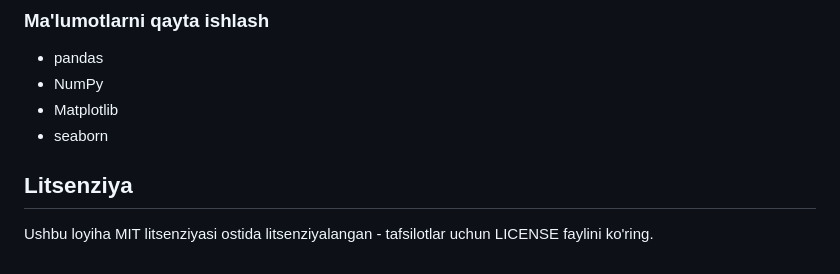
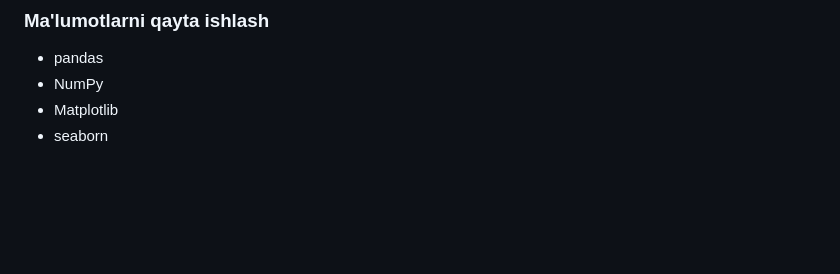
Before and after one commit to raximovhayot/ModelBackend, a Markdown page: README.md, the part around the change. GitHub-like rendering; blank space fills up the shorter version.

```diff
--- a/README.md
+++ b/README.md
@@ -253,7 +253,3 @@ Tizim DDoS hujumlarini aniqlash va tasniflash uchun **CICDDoS2019** ma'lumotlar
 - NumPy
 - Matplotlib
 - seaborn
-
-## Litsenziya
-
-Ushbu loyiha MIT litsenziyasi ostida litsenziyalangan - tafsilotlar uchun LICENSE faylini ko'ring.
```
